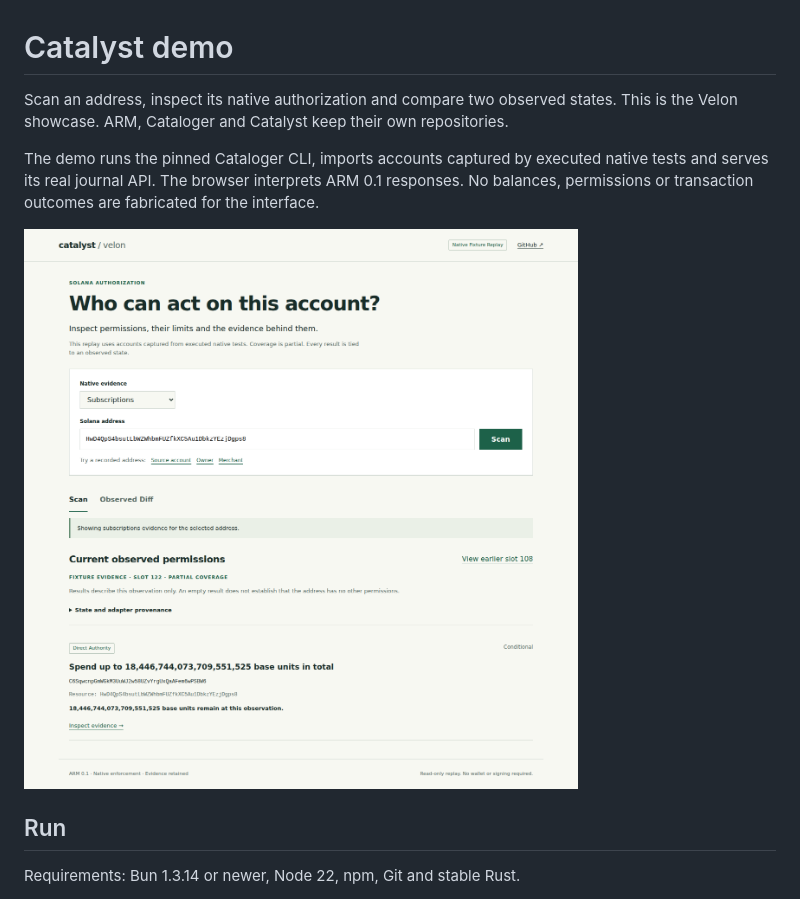
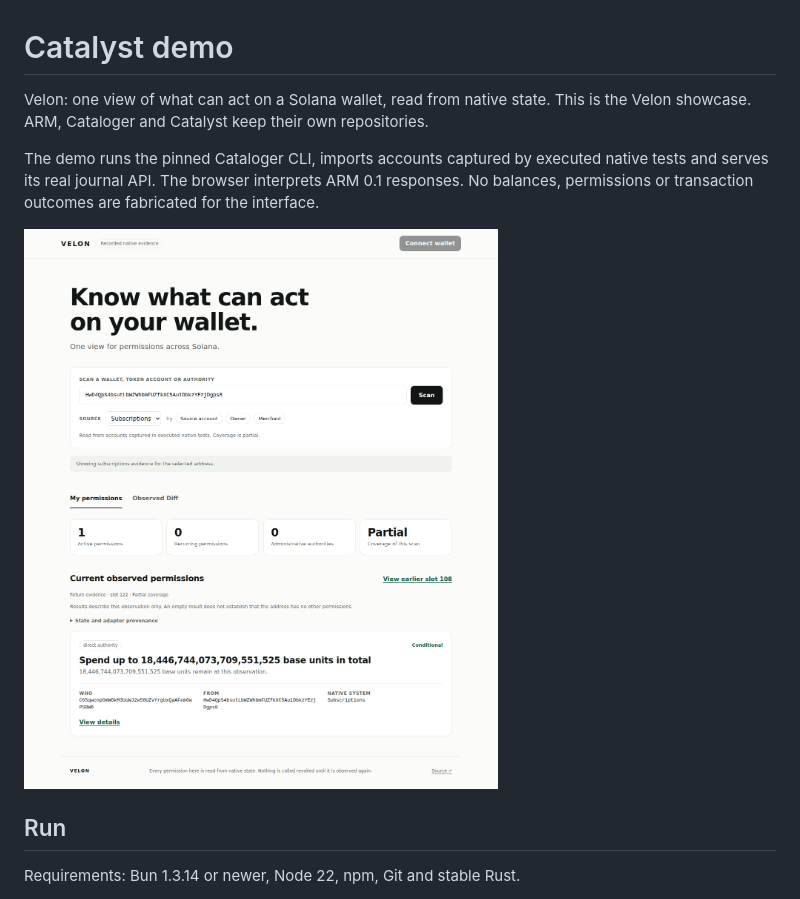
Before and after one commit to dakewamama/catalyst-demo, a Markdown page: README.md, the part around one of its changes. Rendered like a GitHub page; pictures changed too: docs/scan.png.

Commit message:
feat: present permissions as Velon with summary, review and receipt

```diff
--- a/README.md
+++ b/README.md
@@ -1,6 +1,6 @@
 # Catalyst demo
 
-Scan an address, inspect its native authorization and compare two observed states.
+Velon: one view of what can act on a Solana wallet, read from native state.
 This is the Velon showcase. ARM, Cataloger and Catalyst keep their own repositories.
 
 The demo runs the pinned Cataloger CLI, imports accounts captured by executed native
```
Also changed, not shown: other parts of README.md (+1 -1 lines), 7 other files.
